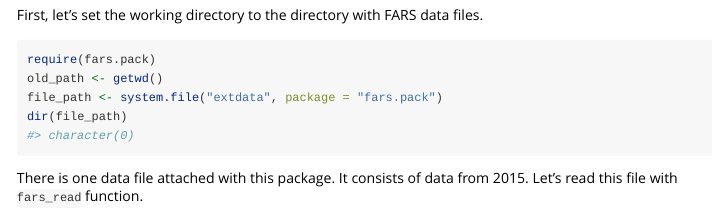
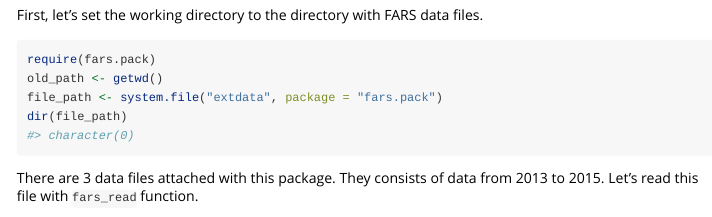
Before and after one commit to rafal-gl/package_coursera, an R Markdown document (vignettes/plot_accidents.Rmd): the page in a window 1100 px wide, from 150 px down. Rendered offline with R 4.5, knitr and Pandoc, with nearby package versions; some code elsewhere in the file could not run offline.

````diff
--- a/vignettes/plot_accidents.Rmd
+++ b/vignettes/plot_accidents.Rmd
@@ -25,7 +25,7 @@
 dir(file_path)
 ```
 
-There is one data file attached with this package. It consists of data from 2015. Let's read this file with `fars_read` function.
+There are 3 data files attached with this package. They consists of data from 2013 to 2015. Let's read this file with `fars_read` function.
 
 ```{r read}
 setwd(file_path)
````
Also changed, not shown: R/fars_functions.R (+8 -15 lines), vignettes/plot_accidents.Rmd (2 more changed lines), 1 other file.
